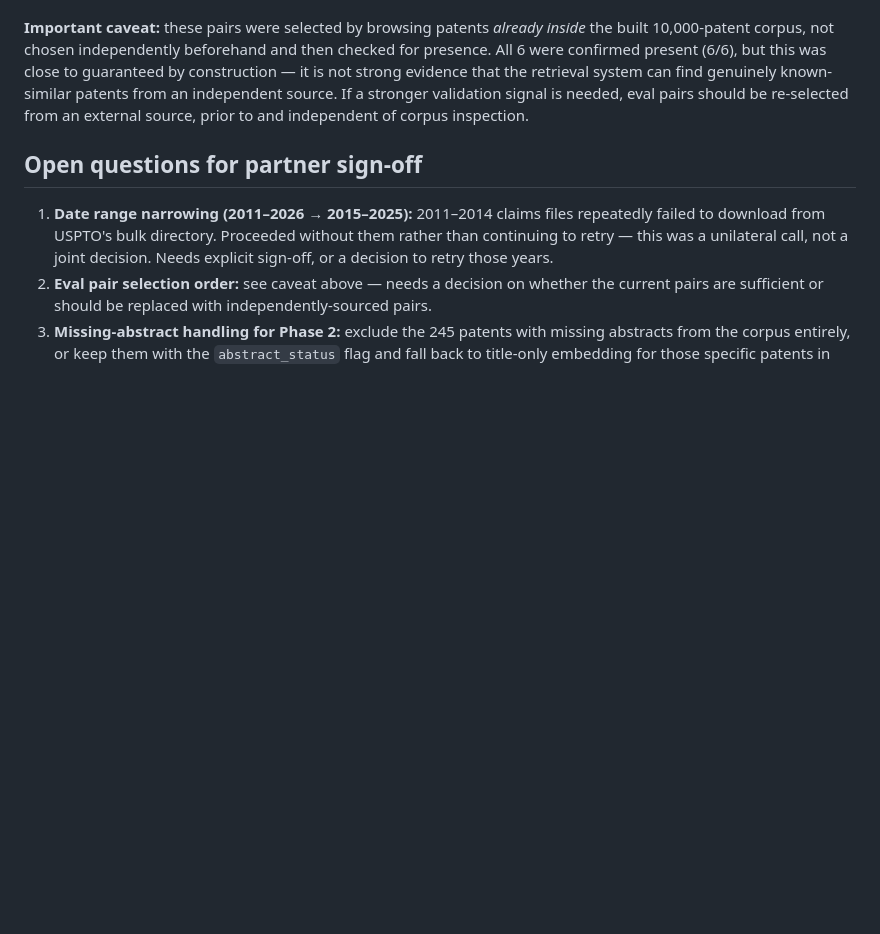
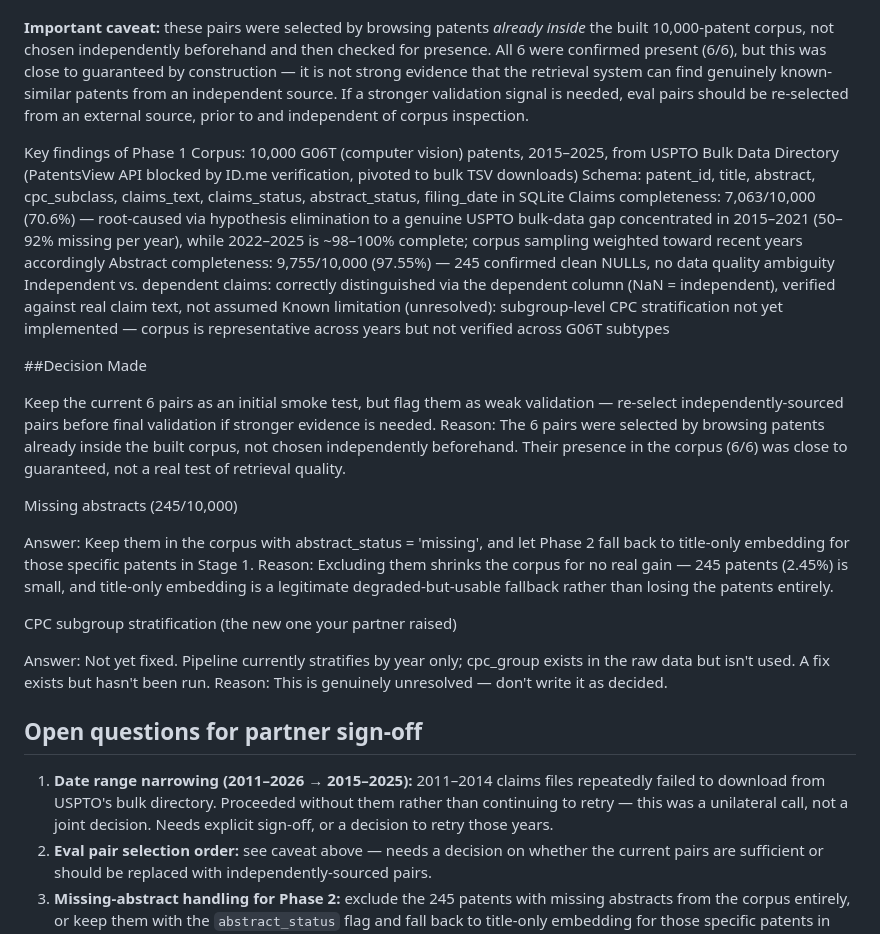
Before and after one commit to Patent-similarity/patent-similarity, a Markdown page: docs/findings/phase1_findings.md, the part around the change. Drawn GitHub-style; blank space fills up the shorter version.

```diff
--- a/docs/findings/phase1_findings.md
+++ b/docs/findings/phase1_findings.md
@@ -58,6 +58,30 @@ Initial corpus build showed 43% of patents missing claims text overall. Investig
 
 **Important caveat:** these pairs were selected by browsing patents *already inside* the built 10,000-patent corpus, not chosen independently beforehand and then checked for presence. All 6 were confirmed present (6/6), but this was close to guaranteed by construction — it is not strong evidence that the retrieval system can find genuinely known-similar patents from an independent source. If a stronger validation signal is needed, eval pairs should be re-selected from an external source, prior to and independent of corpus inspection.
 
+Key findings of Phase 1
+Corpus: 10,000 G06T (computer vision) patents, 2015–2025, from USPTO Bulk Data Directory (PatentsView API blocked by ID.me verification, pivoted to bulk TSV downloads)
+Schema: patent_id, title, abstract, cpc_subclass, claims_text, claims_status, abstract_status, filing_date in SQLite
+Claims completeness: 7,063/10,000 (70.6%) — root-caused via hypothesis elimination to a genuine USPTO bulk-data gap concentrated in 2015–2021 (50–92% missing per year), while 2022–2025 is ~98–100% complete; corpus sampling weighted toward recent years accordingly
+Abstract completeness: 9,755/10,000 (97.55%) — 245 confirmed clean NULLs, no data quality ambiguity
+Independent vs. dependent claims: correctly distinguished via the dependent column (NaN = independent), verified against real claim text, not assumed
+Known limitation (unresolved): subgroup-level CPC stratification not yet implemented — corpus is representative across years but not verified across G06T subtypes
+
+
+##Decision Made
+
+Keep the current 6 pairs as an initial smoke test, but flag them as weak validation — re-select independently-sourced pairs before final validation if stronger evidence is needed.
+Reason: The 6 pairs were selected by browsing patents already inside the built corpus, not chosen independently beforehand. Their presence in the corpus (6/6) was close to guaranteed, not a real test of retrieval quality.
+
+Missing abstracts (245/10,000)
+
+Answer: Keep them in the corpus with abstract_status = 'missing', and let Phase 2 fall back to title-only embedding for those specific patents in Stage 1.
+Reason: Excluding them shrinks the corpus for no real gain — 245 patents (2.45%) is small, and title-only embedding is a legitimate degraded-but-usable fallback rather than losing the patents entirely.
+
+CPC subgroup stratification (the new one your partner raised)
+
+Answer: Not yet fixed. Pipeline currently stratifies by year only; cpc_group exists in the raw data but isn't used. A fix exists but hasn't been run.
+Reason: This is genuinely unresolved — don't write it as decided.
+
 ## Open questions for partner sign-off
 
 1. **Date range narrowing (2011–2026 → 2015–2025):** 2011–2014 claims files repeatedly failed to download from USPTO's bulk directory. Proceeded without them rather than continuing to retry — this was a unilateral call, not a joint decision. Needs explicit sign-off, or a decision to retry those years.
```
